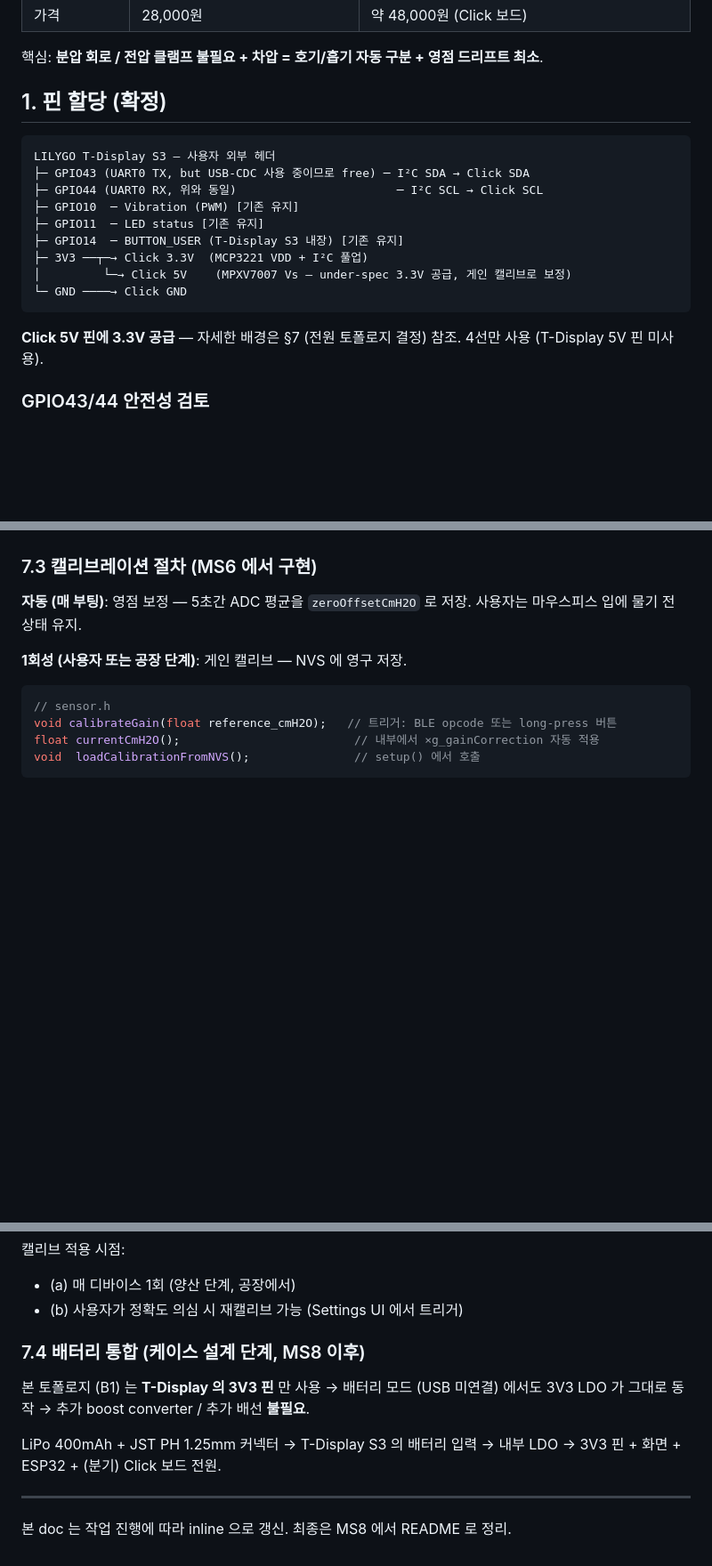
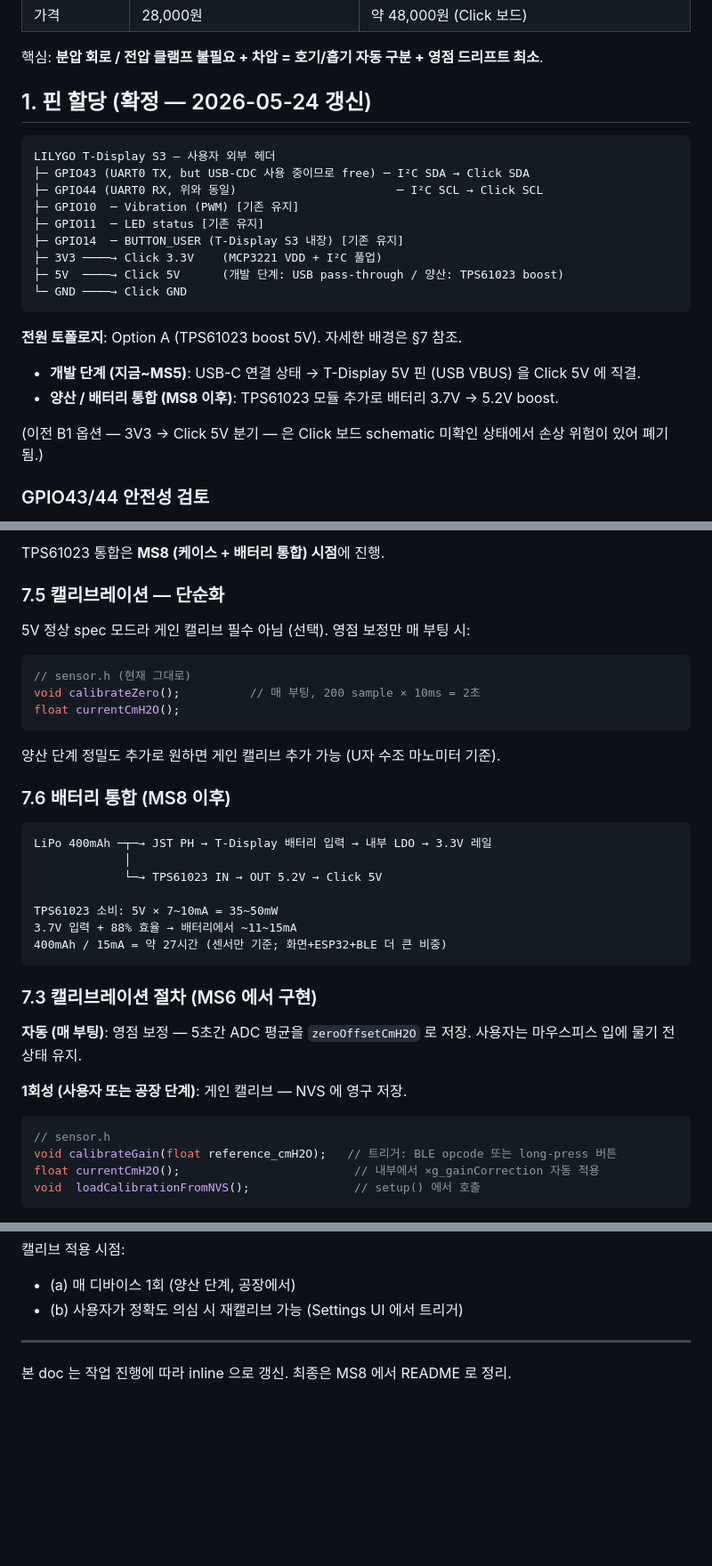
Before and after one commit to jaewon786/BlowFit, a Markdown page: firmware-esp32/docs/mpxv7007_migration.md, 3 parts joined by grey strips. Shown at 89% size. Rendered like a GitHub page; blank space fills up the shorter version.

````diff
--- a/firmware-esp32/docs/mpxv7007_migration.md
+++ b/firmware-esp32/docs/mpxv7007_migration.md
@@ -18,7 +18,7 @@
 
 핵심: **분압 회로 / 전압 클램프 불필요 + 차압 = 호기/흡기 자동 구분 + 영점 드리프트 최소**.
 
-## 1. 핀 할당 (확정)
+## 1. 핀 할당 (확정 — 2026-05-24 갱신)
 
 ```
 LILYGO T-Display S3 — 사용자 외부 헤더
@@ -27,12 +27,16 @@ LILYGO T-Display S3 — 사용자 외부 헤더
 ├─ GPIO10  ─ Vibration (PWM) [기존 유지]
 ├─ GPIO11  ─ LED status [기존 유지]
 ├─ GPIO14  ─ BUTTON_USER (T-Display S3 내장) [기존 유지]
-├─ 3V3 ──┬─→ Click 3.3V  (MCP3221 VDD + I²C 풀업)
-│         └─→ Click 5V    (MPXV7007 Vs — under-spec 3.3V 공급, 게인 캘리브로 보정)
+├─ 3V3 ────→ Click 3.3V    (MCP3221 VDD + I²C 풀업)
+├─ 5V  ────→ Click 5V      (개발 단계: USB pass-through / 양산: TPS61023 boost)
 └─ GND ────→ Click GND
 ```
 
-**Click 5V 핀에 3.3V 공급** — 자세한 배경은 §7 (전원 토폴로지 결정) 참조. 4선만 사용 (T-Display 5V 핀 미사용).
+**전원 토폴로지**: Option A (TPS61023 boost 5V). 자세한 배경은 §7 참조.
+- **개발 단계 (지금~MS5)**: USB-C 연결 상태 → T-Display 5V 핀 (USB VBUS) 을 Click 5V 에 직결.
+- **양산 / 배터리 통합 (MS8 이후)**: TPS61023 모듈 추가로 배터리 3.7V → 5.2V boost.
+
+(이전 B1 옵션 — 3V3 → Click 5V 분기 — 은 Click 보드 schematic 미확인 상태에서 손상 위험이 있어 폐기됨.)
 
 ### GPIO43/44 안전성 검토
 
@@ -139,3 +168,28 @@ T-Display GPIO44 ─→ Click SCL
+TPS61023 통합은 **MS8 (케이스 + 배터리 통합) 시점**에 진행.
+
+### 7.5 캘리브레이션 — 단순화
+
+5V 정상 spec 모드라 게인 캘리브 필수 아님 (선택). 영점 보정만 매 부팅 시:
+
+```cpp
+// sensor.h (현재 그대로)
+void calibrateZero();          // 매 부팅, 200 sample × 10ms = 2초
+float currentCmH2O();
+```
+
+양산 단계 정밀도 추가로 원하면 게인 캘리브 추가 가능 (U자 수조 마노미터 기준).
+
+### 7.6 배터리 통합 (MS8 이후)
+
+```
+LiPo 400mAh ─┬─→ JST PH → T-Display 배터리 입력 → 내부 LDO → 3.3V 레일
+             │
+             └─→ TPS61023 IN → OUT 5.2V → Click 5V
+
+TPS61023 소비: 5V × 7~10mA = 35~50mW
+3.7V 입력 + 88% 효율 → 배터리에서 ~11~15mA
+400mAh / 15mA = 약 27시간 (센서만 기준; 화면+ESP32+BLE 더 큰 비중)
+```
 
 ### 7.3 캘리브레이션 절차 (MS6 에서 구현)
 
@@ -159,11 +213,6 @@ void  loadCalibrationFromNVS();               // setup() 에서 호출
 - (a) 매 디바이스 1회 (양산 단계, 공장에서)
 - (b) 사용자가 정확도 의심 시 재캘리브 가능 (Settings UI 에서 트리거)
 
-### 7.4 배터리 통합 (케이스 설계 단계, MS8 이후)
-
-본 토폴로지 (B1) 는 **T-Display 의 3V3 핀** 만 사용 → 배터리 모드 (USB 미연결) 에서도 3V3 LDO 가 그대로 동작 → 추가 boost converter / 추가 배선 **불필요**.
-
-LiPo 400mAh + JST PH 1.25mm 커넥터 → T-Display S3 의 배터리 입력 → 내부 LDO → 3V3 핀 + 화면 + ESP32 + (분기) Click 보드 전원.
 
 ---
 
````
Also changed, not shown: other parts of firmware-esp32/docs/mpxv7007_migration.md (+46 -21 lines).
